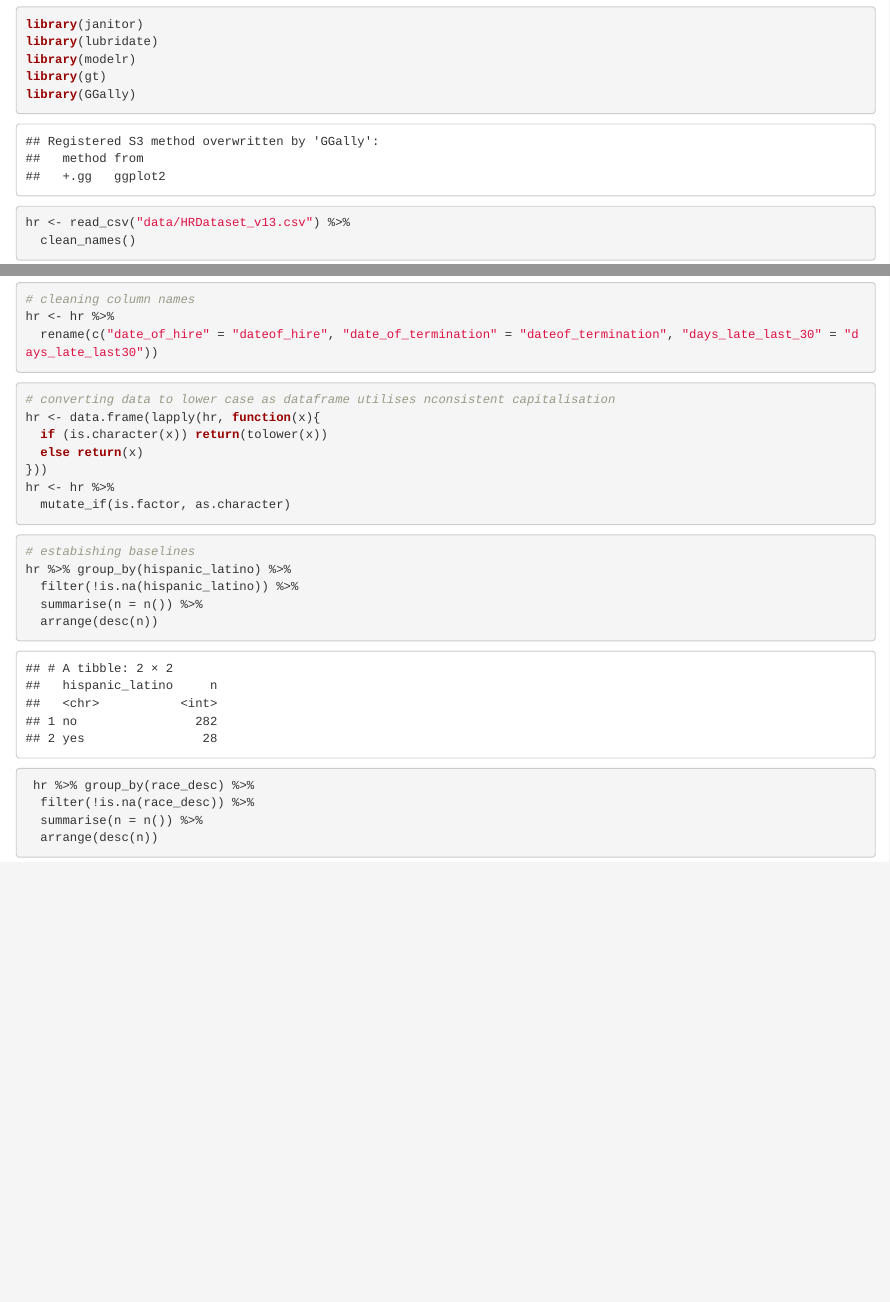
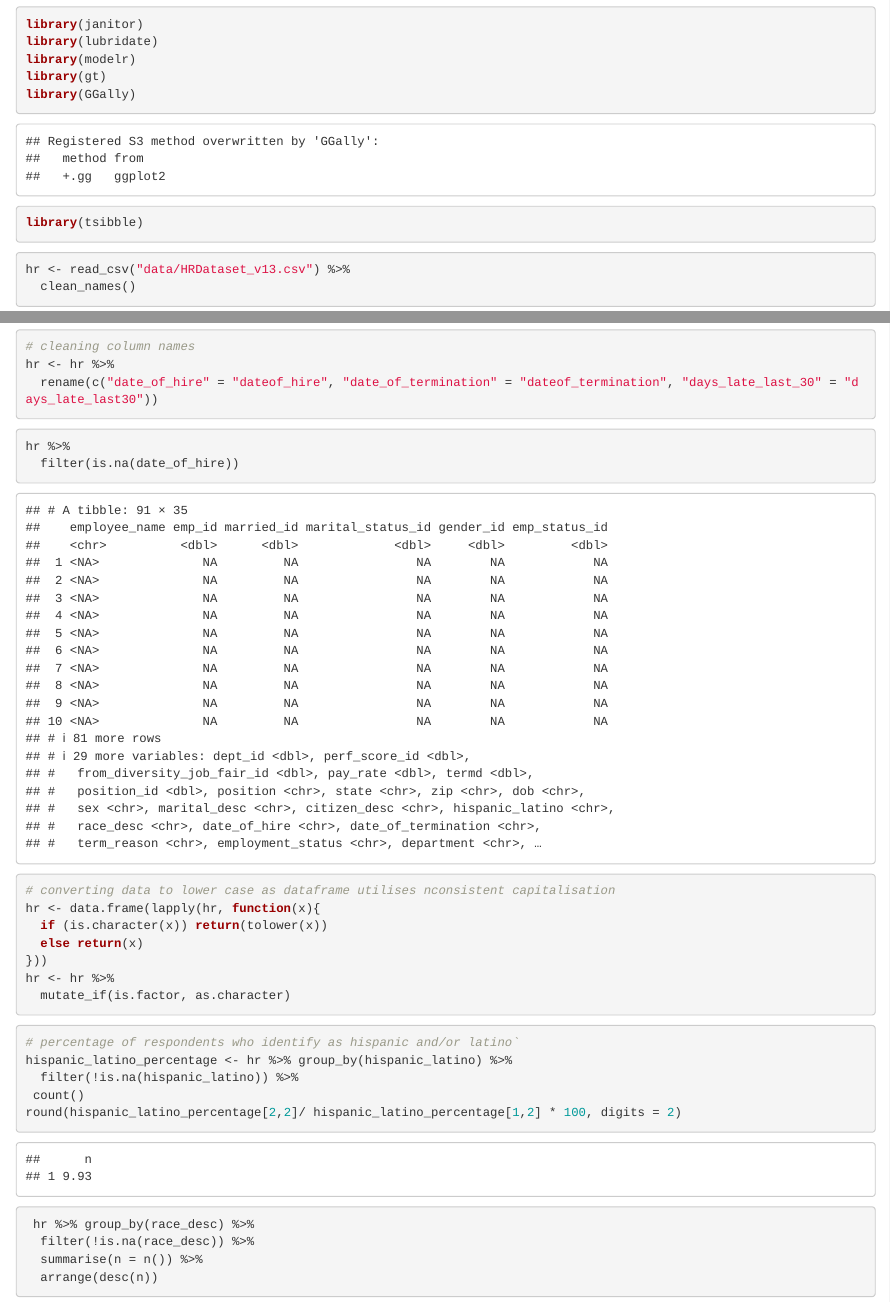
Before and after one commit to Jennie-Eardley/human-resources-dataset, an R Markdown document (human_resources_analysis/notebook.Rmd): the page in a window 1100 px wide, from 260 px down, and a second part further down, joined at a grey line. Rendered offline with R 4.5, knitr and Pandoc, with nearby package versions; column names are cleaned by a stand-in for the janitor package.

Commit message:
adds recruitment comments

````diff
--- a/human_resources_analysis/notebook.Rmd
+++ b/human_resources_analysis/notebook.Rmd
@@ -5,6 +5,7 @@ library(lubridate)
 library(modelr)
 library(gt)
 library(GGally)
+library(tsibble)
 ```
 
 
@@ -16,6 +17,10 @@ hr <- read_csv("data/HRDataset_v13.csv") %>%
 # cleaning column names
 hr <- hr %>%
   rename(c("date_of_hire" = "dateof_hire", "date_of_termination" = "dateof_termination", "days_late_last_30" = "days_late_last30"))
+```
+```{r}
+hr %>%
+  filter(is.na(date_of_hire))
 ```
 
 ```{r}
@@ -29,11 +34,11 @@ hr <- hr %>%
 ```
 
 ```{r}
-# estabishing baselines
-hr %>% group_by(hispanic_latino) %>%
+# percentage of respondents who identify as hispanic and/or latino`
+hispanic_latino_percentage <- hr %>% group_by(hispanic_latino) %>%
   filter(!is.na(hispanic_latino)) %>%
-  summarise(n = n()) %>%
-  arrange(desc(n))
+ count()
+round(hispanic_latino_percentage[2,2]/ hispanic_latino_percentage[1,2] * 100, digits = 2)
 ```
 ```{r}
  hr %>% group_by(race_desc) %>%
````
Also changed, not shown: human_resources_analysis/markdown.Rmd (+2 -4 lines).
